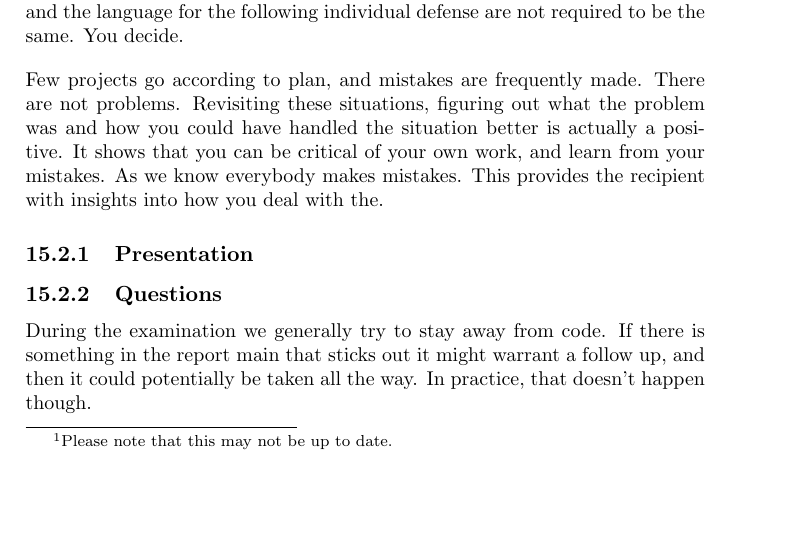
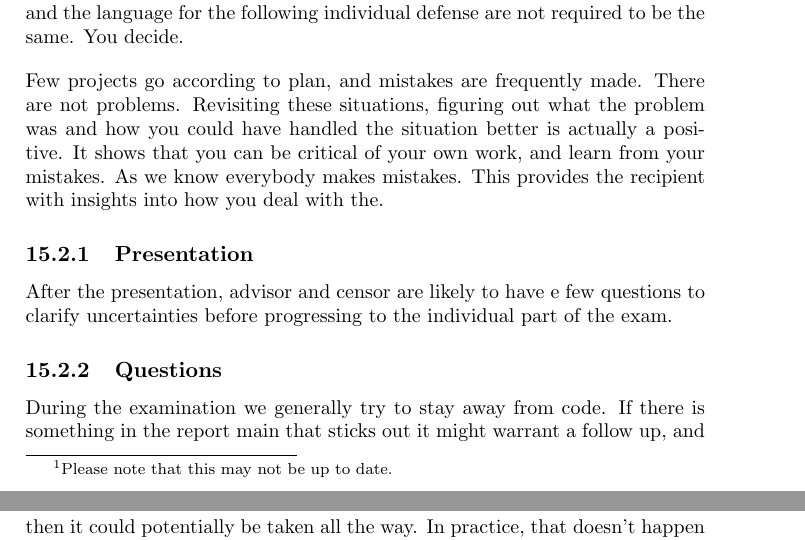
Before and after one commit to aslakjohansen/report-writing, a LaTeX thesis (doc/report-writing.tex): part of page 28 of 29 before the commit and two parts of pages 28 and 29 of 29 after it, the two joined at a grey line, cut so that both start at the same text, the shorter picture padded with empty space. Compiled offline with pdfLaTeX.

Commit message:
Wrote paragraph on group questions

```diff
--- a/doc/report-writing.tex
+++ b/doc/report-writing.tex
@@ -605,6 +605,7 @@ Few projects go according to plan, and mistakes are frequently made. There are n
 % distribution of time
 
 % clarifying uncertainties
+After the presentation, advisor and censor are likely to have e few questions to clarify uncertainties before progressing to the individual part of the exam.
 
 \subsection{Questions}
 
```
